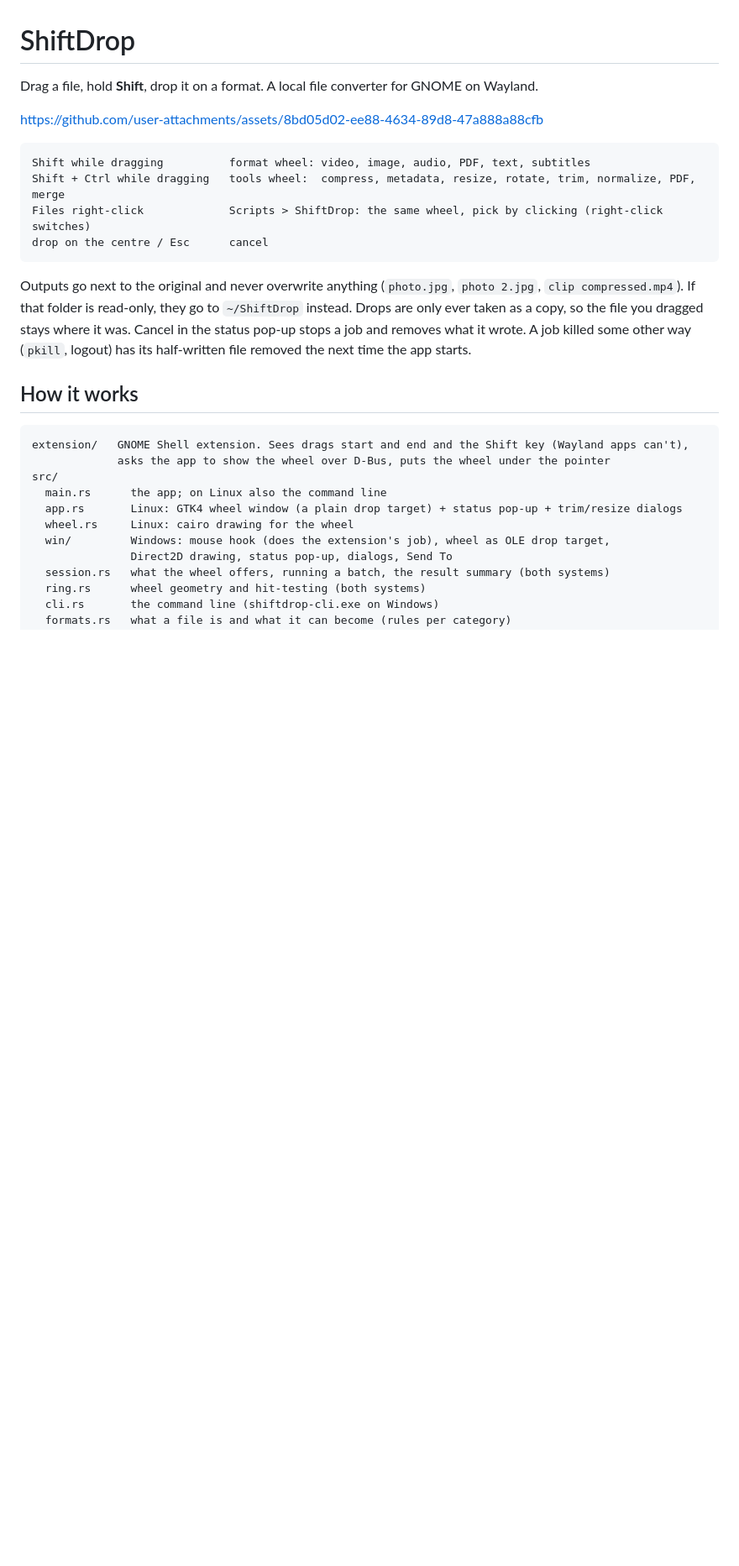
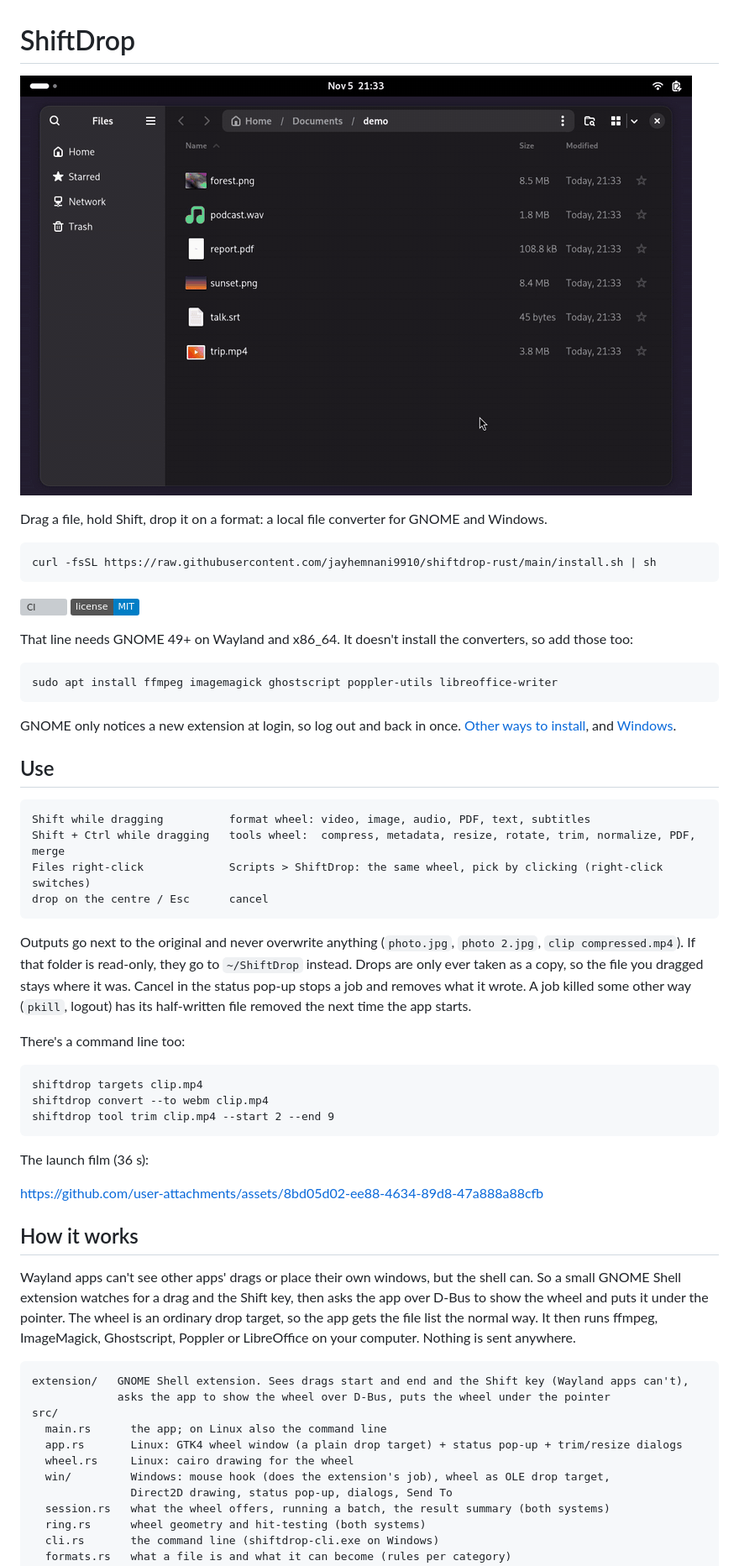
Before and after one commit to jayhemnani9910/shiftdrop-rust, a Markdown page: README.md, the part around one of its changes. Shown at 84% size. GitHub-like rendering; pictures changed too: docs/demo.gif (added); badges without logos; blank space fills up the shorter version; grey boxes are pictures that could not be loaded.

Commit message:
README: demo GIF from a real drag, rewrite, speed numbers I can repeat

````diff
--- a/README.md
+++ b/README.md
@@ -1,9 +1,25 @@
 # ShiftDrop
 
-Drag a file, hold **Shift**, drop it on a format. A local file converter for GNOME on Wayland.
+![Dragging sunset.png in GNOME Files, holding Shift, and dropping it on JPG in the wheel. Then doing the same with Shift and Ctrl to compress trip.mp4.](docs/demo.gif)
 
-<!-- launch video: in GitHub's README editor, drag out/shiftdrop-launch-16x9.mp4 onto the next line -->
-https://github.com/user-attachments/assets/8bd05d02-ee88-4634-89d8-47a888a88cfb
+Drag a file, hold Shift, drop it on a format: a local file converter for GNOME and Windows.
+
+```
+curl -fsSL https://raw.githubusercontent.com/jayhemnani9910/shiftdrop-rust/main/install.sh | sh
+```
+
+[![CI](https://github.com/jayhemnani9910/shiftdrop-rust/actions/workflows/ci.yml/badge.svg?branch=main)](https://github.com/jayhemnani9910/shiftdrop-rust/actions/workflows/ci.yml)
+[![License: MIT](https://img.shields.io/badge/license-MIT-blue.svg)](LICENSE)
+
+That line needs GNOME 49+ on Wayland and x86_64. It doesn't install the converters, so add those too:
+
+```
+sudo apt install ffmpeg imagemagick ghostscript poppler-utils libreoffice-writer
+```
+
+GNOME only notices a new extension at login, so log out and back in once. [Other ways to install](#install), and [Windows](#windows).
+
+## Use
 
 ```
 Shift while dragging          format wheel: video, image, audio, PDF, text, subtitles
@@ -18,7 +34,24 @@ Drops are only ever taken as a copy, so the file you dragged stays where it was.
 Cancel in the status pop-up stops a job and removes what it wrote. A job killed some other way
 (`pkill`, logout) has its half-written file removed the next time the app starts.
 
+There's a command line too:
+
+```
+shiftdrop targets clip.mp4
+shiftdrop convert --to webm clip.mp4
+shiftdrop tool trim clip.mp4 --start 2 --end 9
+```
+
+The launch film (36 s):
+
+https://github.com/user-attachments/assets/8bd05d02-ee88-4634-89d8-47a888a88cfb
+
 ## How it works
+
+Wayland apps can't see other apps' drags or place their own windows, but the shell can. So a small GNOME Shell
+extension watches for a drag and the Shift key, then asks the app over D-Bus to show the wheel and puts it under
+the pointer. The wheel is an ordinary drop target, so the app gets the file list the normal way. It then runs
+ffmpeg, ImageMagick, Ghostscript, Poppler or LibreOffice on your computer. Nothing is sent anywhere.
 
 ```
 extension/   GNOME Shell extension. Sees drags start and end and the Shift key (Wayland apps can't),
````
Also changed, not shown: other parts of README.md (+29 -34 lines).
